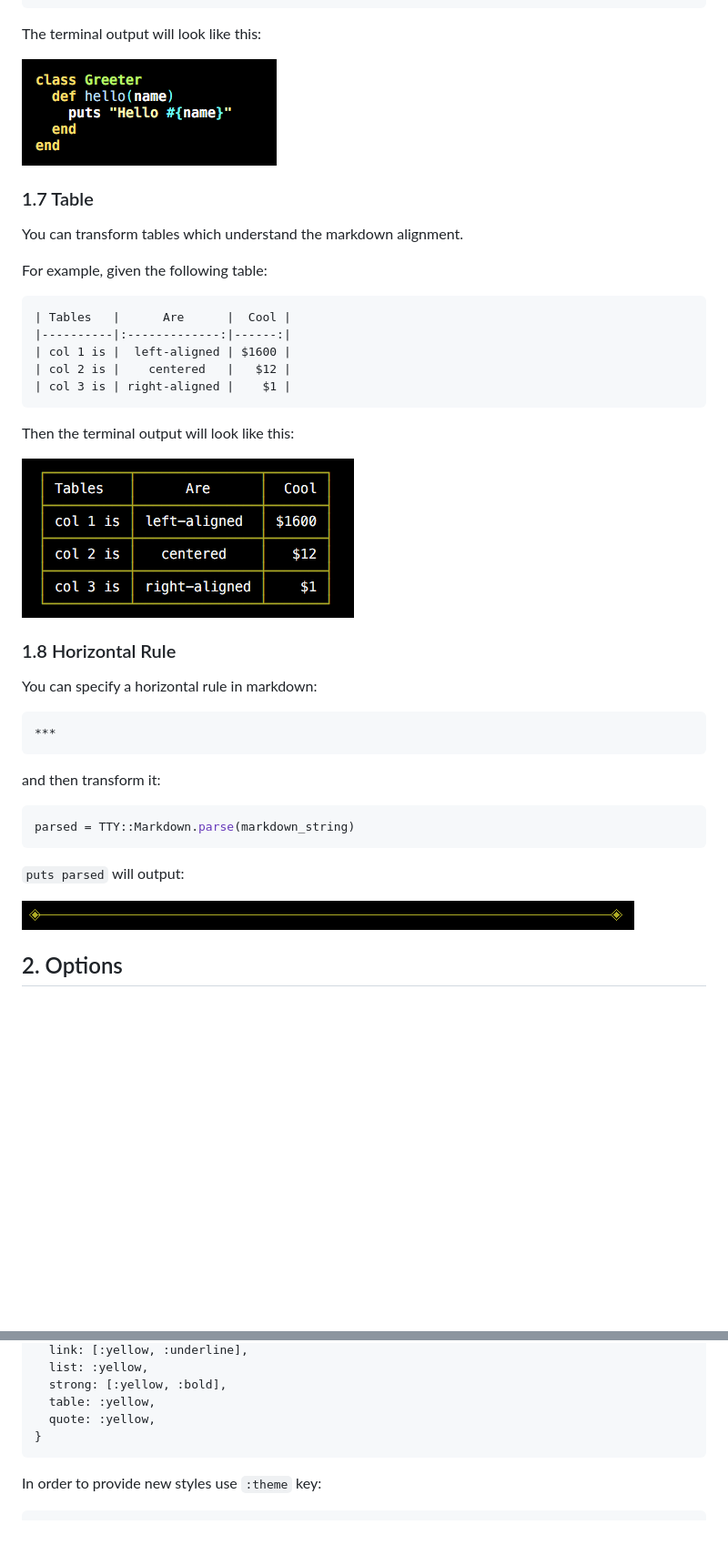
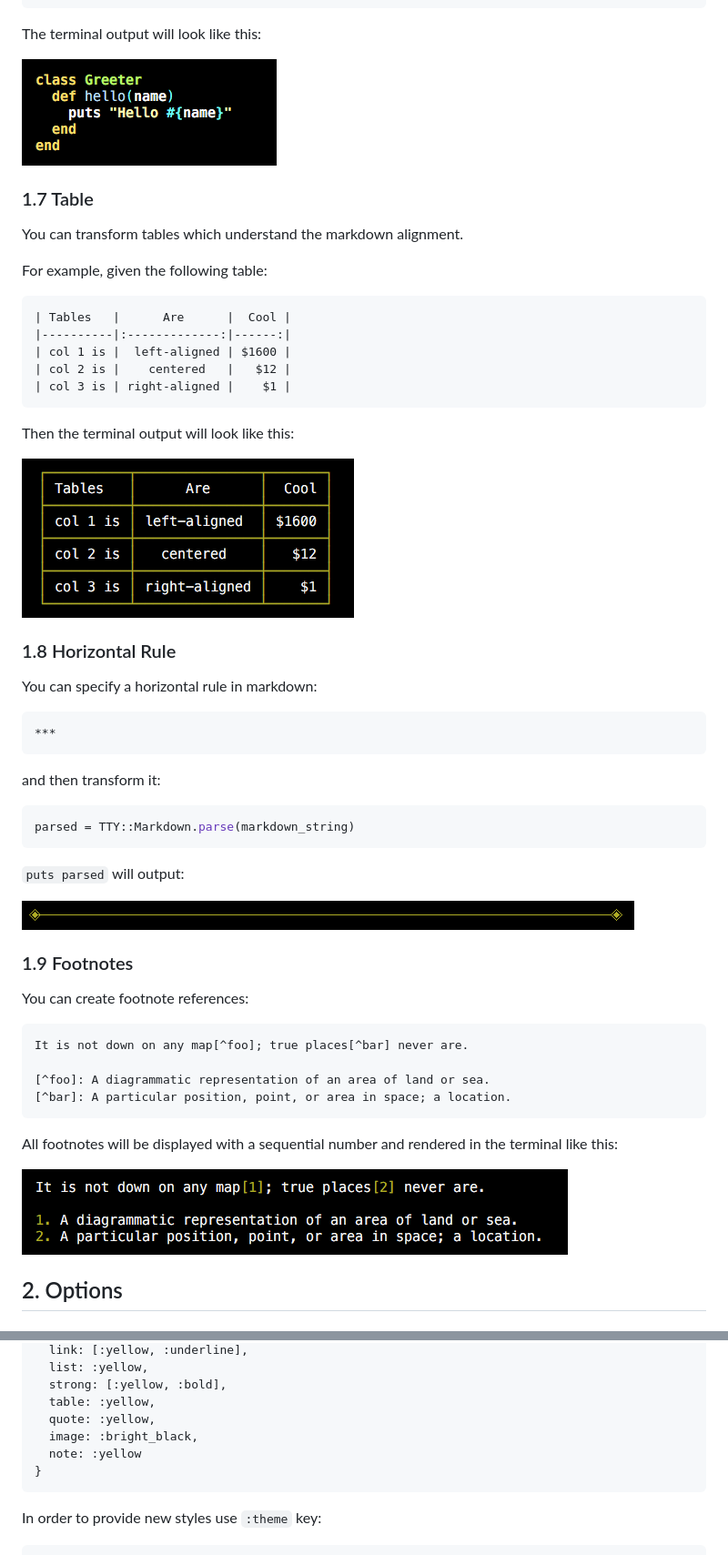
Before and after one commit to piotrmurach/tty-markdown, a Markdown page: README.md, 2 parts joined by grey strips. Shown at 91% size. Drawn GitHub-style; pictures changed too: assets/footnotes.png (added); blank space fills up the shorter version.

Commit message:
Add docs about footnotes support

````diff
--- a/README.md
+++ b/README.md
@@ -208,7 +209,22 @@ parsed = TTY::Markdown.parse(markdown_string)
 
 `puts parsed` will output:
 
-![Code highlight](assets/hr.png)
+![Horizontal rule example](assets/hr.png)
+
+### 1.9 Footnotes
+
+You can create footnote references:
+
+```markdown
+It is not down on any map[^foo]; true places[^bar] never are.
+
+[^foo]: A diagrammatic representation of an area of land or sea.
+[^bar]: A particular position, point, or area in space; a location.
+```
+
+All footnotes will be displayed with a sequential number and rendered in the terminal like this:
+
+![Footnotes example](assets/footnotes.png)
 
 ## 2. Options
 
@@ -236,6 +252,8 @@ THEME = {
   strong: [:yellow, :bold],
   table: :yellow,
   quote: :yellow,
+  image: :bright_black,
+  note: :yellow
 }
 ```
 
````
Also changed, not shown: other parts of README.md (+8 -7 lines).
